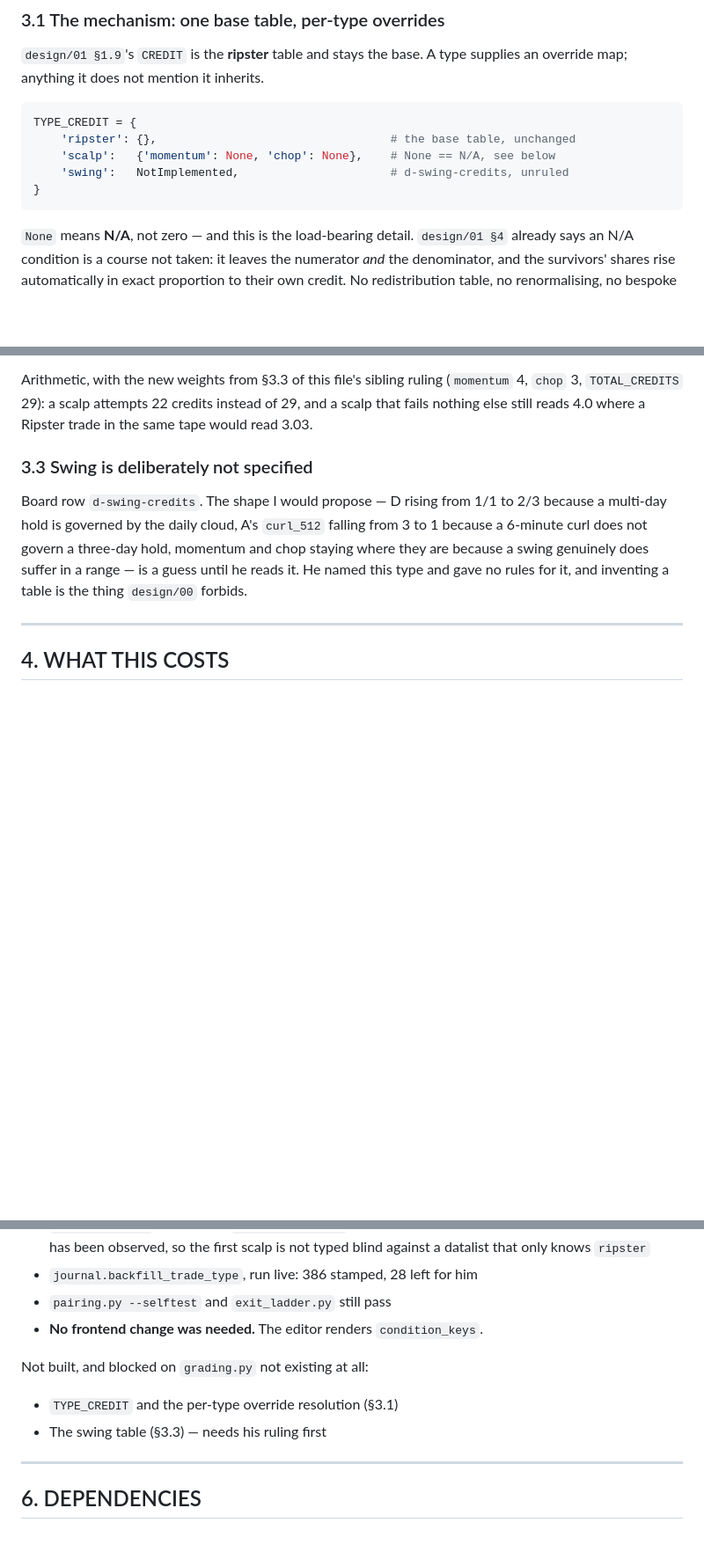
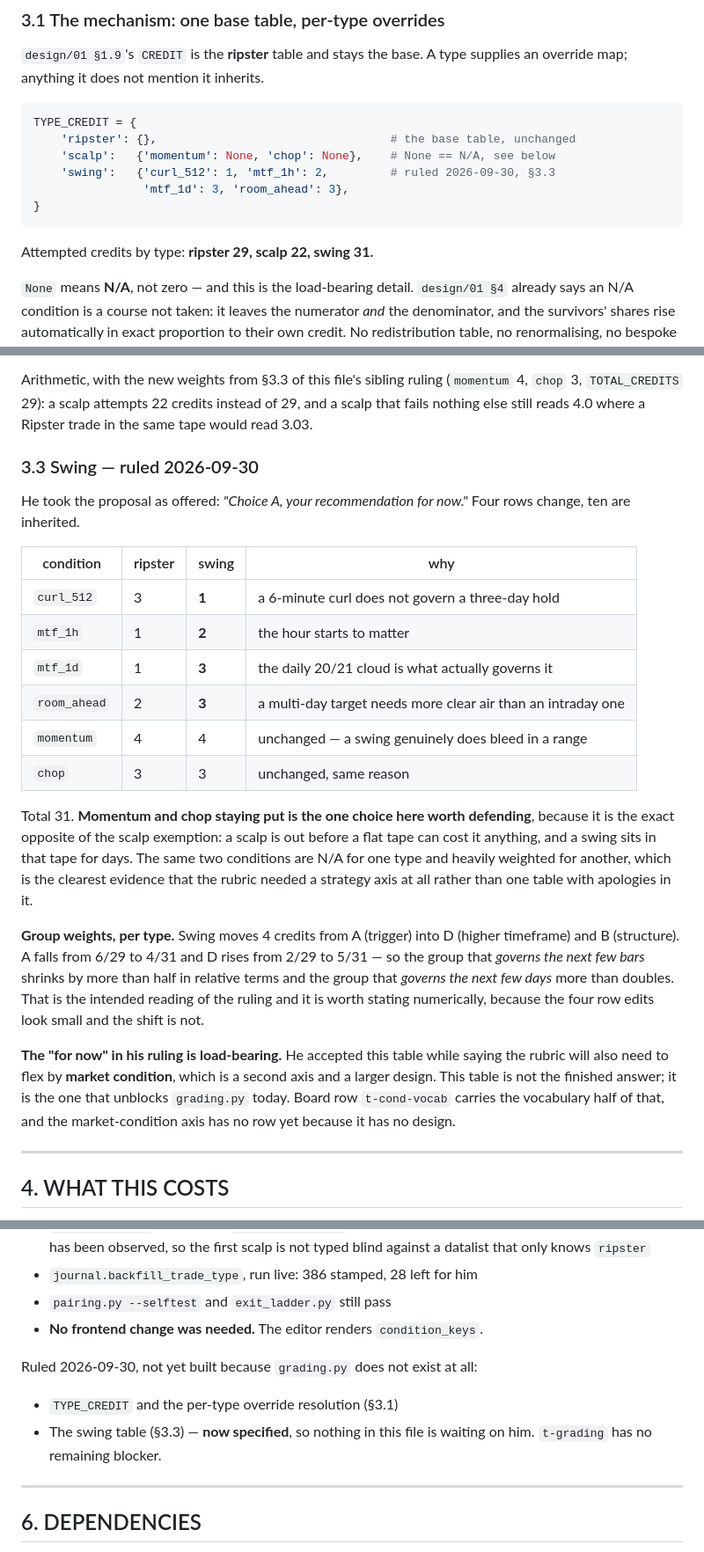
Before and after one commit to N21212121/FoundationsTrading21, a Markdown page: design/09-trade-types.md, 3 parts joined by grey strips. Shown at 88% size. Drawn GitHub-style; blank space fills up the shorter version.

Commit message:
The swing credit table, and grading.py loses its last blocker
Nate ruled Choice A on d-swing-credits: take the proposed table now, design
the market-condition axis later. "Choice A, your recommendation for now."

Four rows move and ten are inherited: curl_512 3->1 (a 6-minute curl does
not govern a three-day hold), room_ahead 2->3 (a multi-day target needs
more clear air), mtf_1h 1->2 and mtf_1d 1->3 (the daily 20/21 cloud is what
actually governs it). Total 31.

momentum 4 and chop 3 STAY, and that is the part worth defending. It is the
exact opposite of the scalp exemption he gave this morning: a scalp is out
before a flat tape can cost it anything, a swing sits in that tape for
days. The same two conditions being N/A for one type and heavily weighted
for another is the clearest evidence the rubric needed a strategy axis at
all, rather than one table with apologies in it.

Attempted credits are now ripster 29, scalp 22, swing 31. Group balance
shifts more than the four edits suggest, so both specs state it: A falls
6/29 -> 4/31 while D rises 2/29 -> 5/31, halving the weight of the group
that governs the next few bars and more than doubling the one that governs
the next few days.

"For now" is load-bearing and recorded as such. He accepted this while
saying the rubric will also need to flex by MARKET CONDITION -- a second
axis and a larger design. This table is not the finished answer; it is the
one that unblocks grading.py today.

Co-Authored-By: Claude Opus 5 <noreply@anthropic.com>

````diff
--- a/design/09-trade-types.md
+++ b/design/09-trade-types.md
@@ -101,9 +101,12 @@ supplies an override map; anything it does not mention it inherits.
 TYPE_CREDIT = {
     'ripster': {},                                  # the base table, unchanged
     'scalp':   {'momentum': None, 'chop': None},    # None == N/A, see below
-    'swing':   NotImplemented,                      # d-swing-credits, unruled
+    'swing':   {'curl_512': 1, 'mtf_1h': 2,         # ruled 2026-09-30, §3.3
+                'mtf_1d': 3, 'room_ahead': 3},
 }
 ```
+
+Attempted credits by type: **ripster 29, scalp 22, swing 31.**
 
 `None` means **N/A**, not zero — and this is the load-bearing detail.
 `design/01 §4` already says an N/A condition is a course not taken: it leaves
@@ -133,14 +136,40 @@ Arithmetic, with the new weights from §3.3 of this file's sibling ruling
 instead of 29, and a scalp that fails nothing else still reads 4.0 where a
 Ripster trade in the same tape would read 3.03.
 
-### 3.3 Swing is deliberately not specified
+### 3.3 Swing — ruled 2026-09-30
 
-Board row `d-swing-credits`. The shape I would propose — D rising from 1/1 to
-2/3 because a multi-day hold is governed by the daily cloud, A's `curl_512`
-falling from 3 to 1 because a 6-minute curl does not govern a three-day hold,
-momentum and chop staying where they are because a swing genuinely does suffer
-in a range — is a guess until he reads it. He named this type and gave no rules
-for it, and inventing a table is the thing `design/00` forbids.
+He took the proposal as offered: *"Choice A, your recommendation for now."*
+Four rows change, ten are inherited.
+
+| condition | ripster | swing | why |
+|---|---|---|---|
+| `curl_512` | 3 | **1** | a 6-minute curl does not govern a three-day hold |
+| `mtf_1h` | 1 | **2** | the hour starts to matter |
+| `mtf_1d` | 1 | **3** | the daily 20/21 cloud is what actually governs it |
+| `room_ahead` | 2 | **3** | a multi-day target needs more clear air than an intraday one |
+| `momentum` | 4 | 4 | unchanged — a swing genuinely does bleed in a range |
+| `chop` | 3 | 3 | unchanged, same reason |
+
+Total 31. **Momentum and chop staying put is the one choice here worth
+defending**, because it is the exact opposite of the scalp exemption: a scalp is
+out before a flat tape can cost it anything, and a swing sits in that tape for
+days. The same two conditions are N/A for one type and heavily weighted for
+another, which is the clearest evidence that the rubric needed a strategy axis
+at all rather than one table with apologies in it.
+
+**Group weights, per type.** Swing moves 4 credits from A (trigger) into D
+(higher timeframe) and B (structure). A falls from 6/29 to 4/31 and D rises from
+2/29 to 5/31 — so the group that *governs the next few bars* shrinks by more than
+half in relative terms and the group that *governs the next few days* more than
+doubles. That is the intended reading of the ruling and it is worth stating
+numerically, because the four row edits look small and the shift is not.
+
+**The "for now" in his ruling is load-bearing.** He accepted this table while
+saying the rubric will also need to flex by **market condition**, which is a
+second axis and a larger design. This table is not the finished answer; it is
+the one that unblocks `grading.py` today. Board row `t-cond-vocab` carries the
+vocabulary half of that, and the market-condition axis has no row yet because it
+has no design.
 
 ---
 
@@ -170,9 +199,10 @@ Built and verified:
 - `pairing.py --selftest` and `exit_ladder.py` still pass
 - **No frontend change was needed.** The editor renders `condition_keys`.
 
-Not built, and blocked on `grading.py` not existing at all:
+Ruled 2026-09-30, not yet built because `grading.py` does not exist at all:
 - `TYPE_CREDIT` and the per-type override resolution (§3.1)
-- The swing table (§3.3) — needs his ruling first
+- The swing table (§3.3) — **now specified**, so nothing in this file is
+  waiting on him. `t-grading` has no remaining blocker.
 
 ---
 
````
Also changed, not shown: design/01-grading-core.md (+12 -2 lines).
